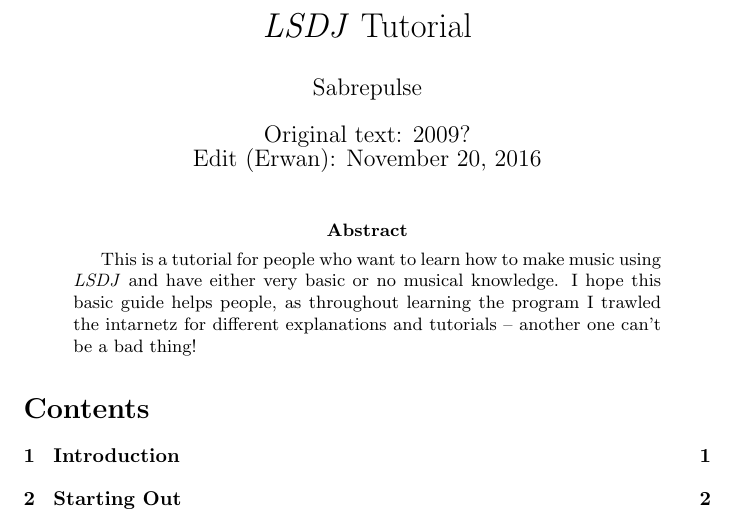
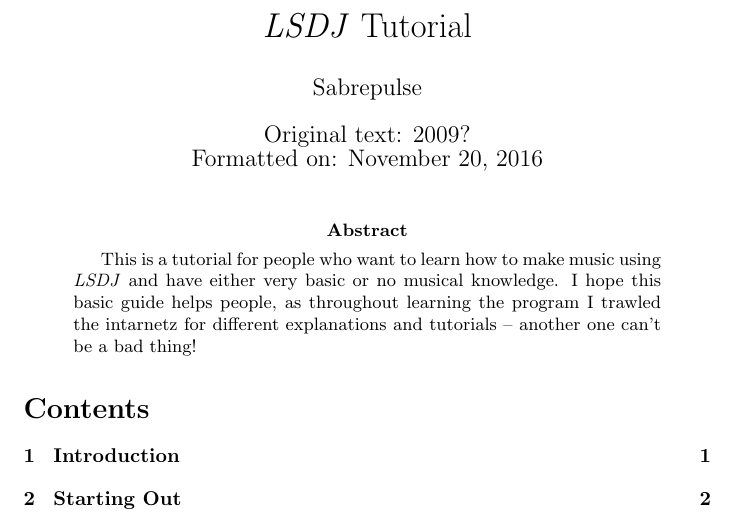
Before and after one commit to Ezwen/lsdj-begginers-tutorial, a LaTeX paper (main.tex): part of page 1 of 9, cut so that both start at the same text. Compiled offline with pdfLaTeX.

Commit message:
Changing date text

```diff
--- a/main.tex
+++ b/main.tex
@@ -30,7 +30,7 @@
 %opening
 \title{\lsdj Tutorial}
 \author{Sabrepulse}
-\date{Original text: 2009? \\ Edit (Erwan): \today}
+\date{Original text: 2009? \\ Formatted on: \today}
 
 
 \begin{document}
```
